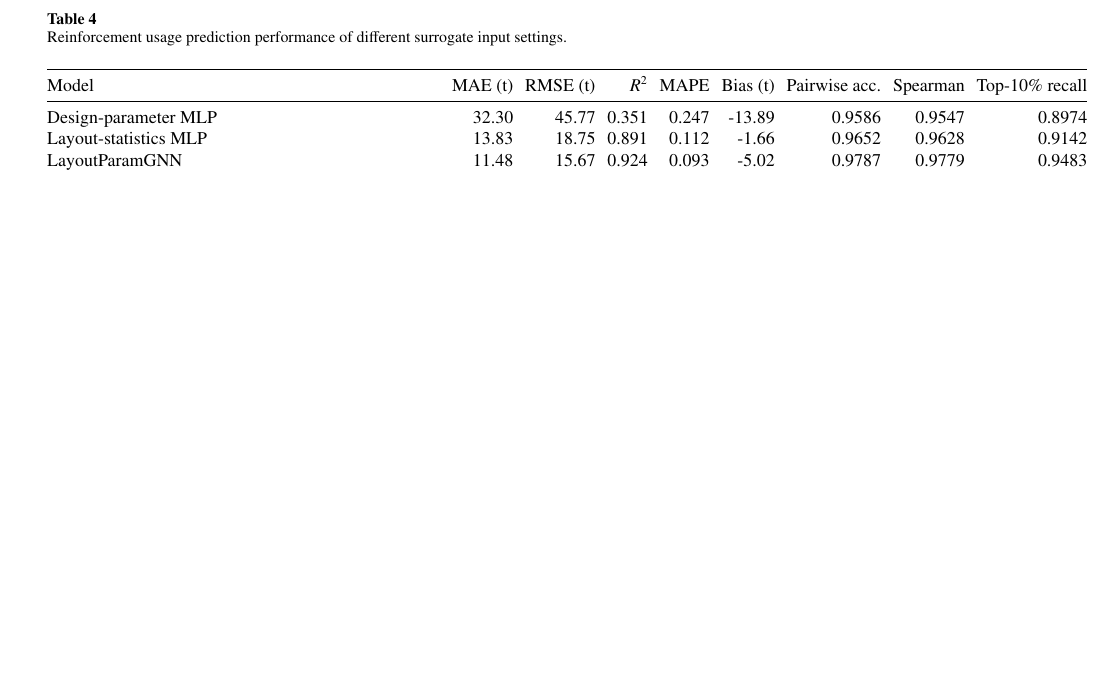
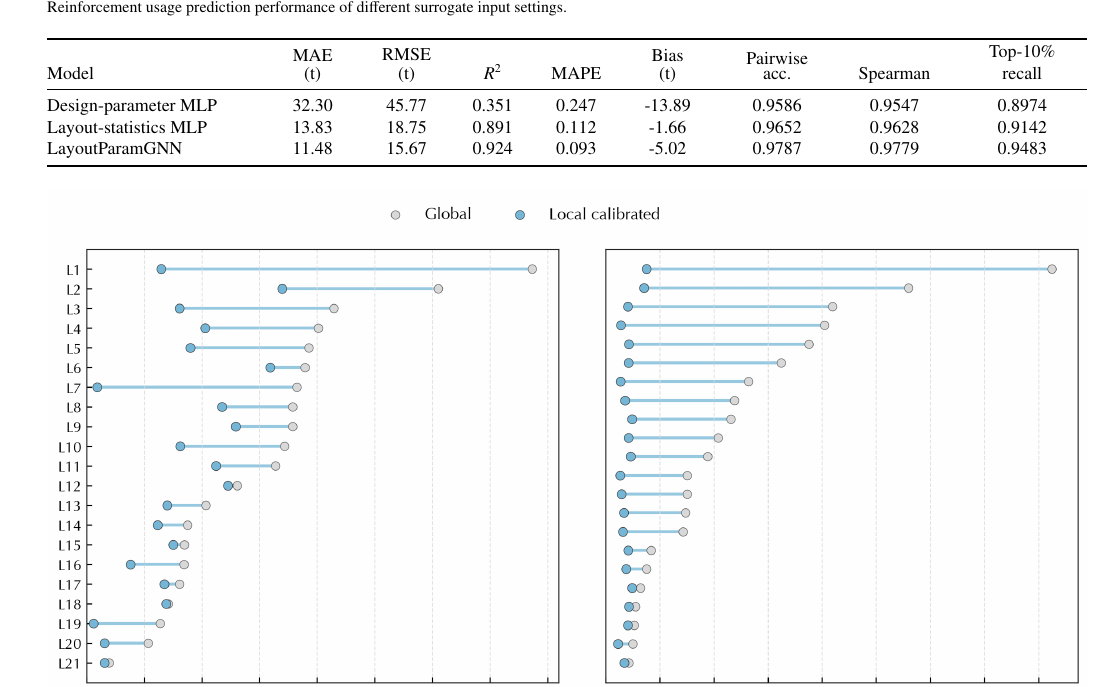
Before and after one commit to BigDevil82/StructGNN, a LaTeX paper (docs/paper2/latex/main.tex, which reads docs/paper2/latex/4_experiment_setup.tex): part of page 11 of 23 before the commit and part of page 12 of 23 after it, cut at the place of the change, the shorter picture padded with empty space. Compiled offline with pdfLaTeX.

Commit message:
Widen surrogate performance table columns

```diff
--- a/docs/paper2/latex/4_experiment_setup.tex
+++ b/docs/paper2/latex/4_experiment_setup.tex
@@ -95,10 +101,18 @@ LayoutParamGNN & 0.9693 & 0.8593 & 0.7688 & 0.4736 & 0.9998 & 3 \\
 \caption{Reinforcement usage prediction performance of different surrogate input settings.}
 \label{tab:global_steel_results}
 \small
-\setlength{\tabcolsep}{3pt}
-\begin{tabularx}{\textwidth}{@{}Xrrrrrrrr@{}}
+\setlength{\tabcolsep}{4pt}
+\begin{tabularx}{\textwidth}{@{}>{\raggedright\arraybackslash}X
+>{\centering\arraybackslash}p{0.075\textwidth}
+>{\centering\arraybackslash}p{0.075\textwidth}
+>{\centering\arraybackslash}p{0.06\textwidth}
+>{\centering\arraybackslash}p{0.07\textwidth}
+>{\centering\arraybackslash}p{0.075\textwidth}
+>{\centering\arraybackslash}p{0.105\textwidth}
+>{\centering\arraybackslash}p{0.09\textwidth}
+>{\centering\arraybackslash}p{0.125\textwidth}@{}}
 \toprule
-Model & MAE (t) & RMSE (t) & $R^2$ & MAPE & Bias (t) & Pairwise acc. & Spearman & Top-10\% recall \\
+Model & \shortstack{MAE\\(t)} & \shortstack{RMSE\\(t)} & $R^2$ & MAPE & \shortstack{Bias\\(t)} & \shortstack{Pairwise\\acc.} & Spearman & \shortstack{Top-10\%\\recall} \\
 \midrule
 Design-parameter MLP & 32.30 & 45.77 & 0.351 & 0.247 & -13.89 & 0.9586 & 0.9547 & 0.8974 \\
 Layout-statistics MLP & 13.83 & 18.75 & 0.891 & 0.112 & -1.66 & 0.9652 & 0.9628 & 0.9142 \\
```
Also changed, not shown: docs/paper2/latex/4_experiment_setup.tex (12 more changed lines).
